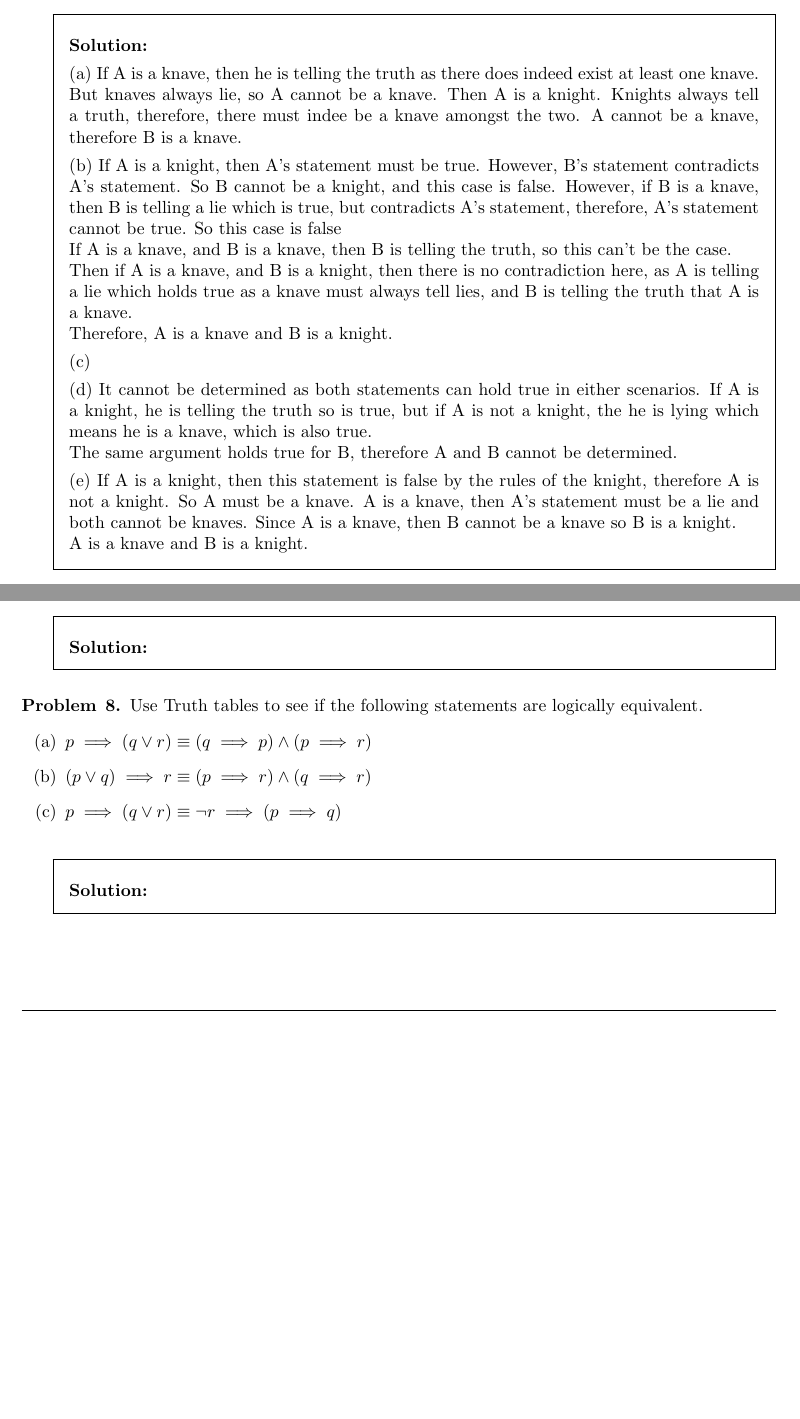
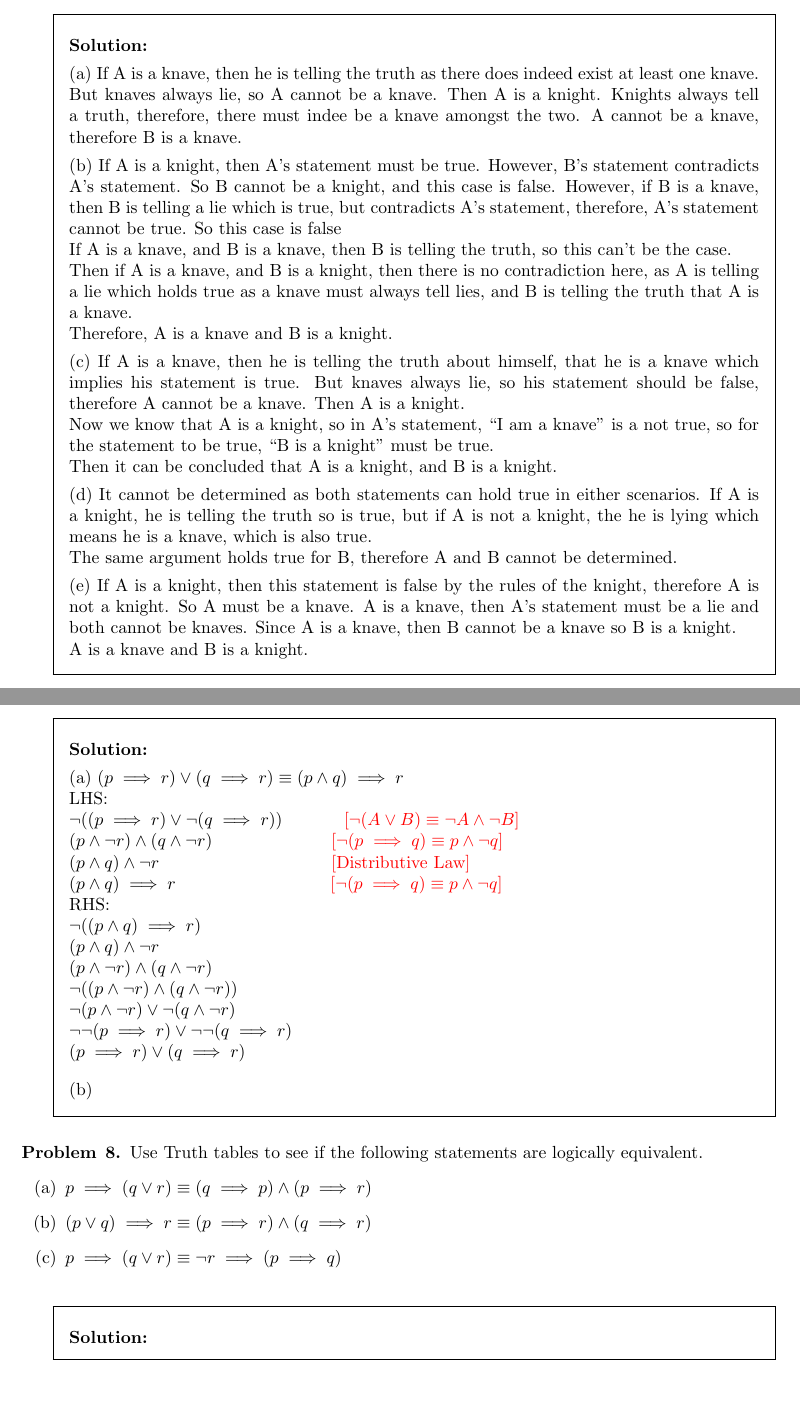
Before and after one commit to AliMuhammadAsad/Discrete_Mathematics_Spring23, a LaTeX problem sheet (ps02.tex): two parts of pages 4 and 5 of 5 before the commit and two parts of pages 4 and 6 of 6 after it, joined at a grey line, cut so that both start at the same text, the shorter picture padded with empty space. Compiled offline with pdfLaTeX.

Commit message:
Some updates

```diff
--- a/ps02.tex
+++ b/ps02.tex
@@ -5,7 +5,7 @@
 \usepackage{geometry}
 \usepackage{venndiagram}
 \usepackage{graphicx}
-
+\usepackage{xcolor}
 % Header and footer.
 \pagestyle{headandfoot}
 \runningheadrule
@@ -229,7 +229,7 @@ A and B. Determine, if possible, what A and B are if they address you in the way
         Then if A is a knave, and B is a knight, then there is no contradiction here, as A is telling a lie which holds true as a knave must always tell lies, and B is telling the truth that A is a knave. \\
         Therefore, A is a knave and B is a knight.
 
-        (c)
+        (c) If A is a knave, then he is telling the truth about himself, that he is a knave which implies his statement is true. But knaves always lie, so his statement should be false, therefore A cannot be a knave. Then A is a knight.\\ Now we know that A is a knight, so in A's statement, ``I am a knave'' is a not true, so for the statement to be true, ``B is a knight'' must be true. \\ Then it can be concluded that A is a knight, and B is a knight.
 
         (d) It cannot be determined as both statements can hold true in either scenarios. If A is a knight, he is telling the truth so is true, but if A is not a knight, the he is lying which means he is a knave, which is also true. \\ The same argument holds true for B, therefore A and B cannot be determined.
 
@@ -279,6 +309,23 @@ Show that following are logically equivalent without using truth tables
     \question
     \begin{solution}
 
+        (a) $ (p \implies r) \lor (q \implies r)  \equiv  (p \land q) \implies r $ \\
+        LHS: \\
+        $ \neg((p \implies r) \lor \neg(q \implies r)) $ \hspace{10mm} {\color{red} [$ \neg (A \lor B) \equiv \neg A \land \neg B $]}\\
+        $ (p \land \neg r) \land (q \land \neg r) $ \hspace{21.5mm} {\color{red} [$ \neg (p \implies q) \equiv p \land \neg q $]}\\
+        $ (p \land q) \land \neg r $ \hspace{31mm} { \color{red} [Distributive Law]}\\
+        $ (p \land q) \implies r $ \hspace{27.5mm} { \color{red} [$ \neg (p\implies q) \equiv p \land \neg q $]} \\
+        RHS: \\
+        $ \neg ((p \land q) \implies r) $ \\
+        $ (p \land q) \land \neg r $ \\
+        $ (p \land \neg r) \land (q \land \neg r) $ \\
+        $ \neg ((p \land \neg r) \land (q \land \neg r)) $ \\
+        $ \neg (p \land \neg r) \lor \neg(q \land \neg r) $ \\
+        $ \neg \neg (p \implies r) \lor \neg \neg (q \implies r) $ \\
+        $ (p \implies r) \lor (q \implies r) $
+
+        \vspace{2mm}
+        (b)
     \end{solution}
 \end{questions}
 
@@ -299,5 +346,5 @@ Use Truth tables to see if the following statements are logically equivalent.
     \end{solution}
 
 \end{questions}
-
+\end{sloppypar}
 \end{document}
```
Also changed, not shown: ps02.pdf, ps02.tex (32 more changed lines).
